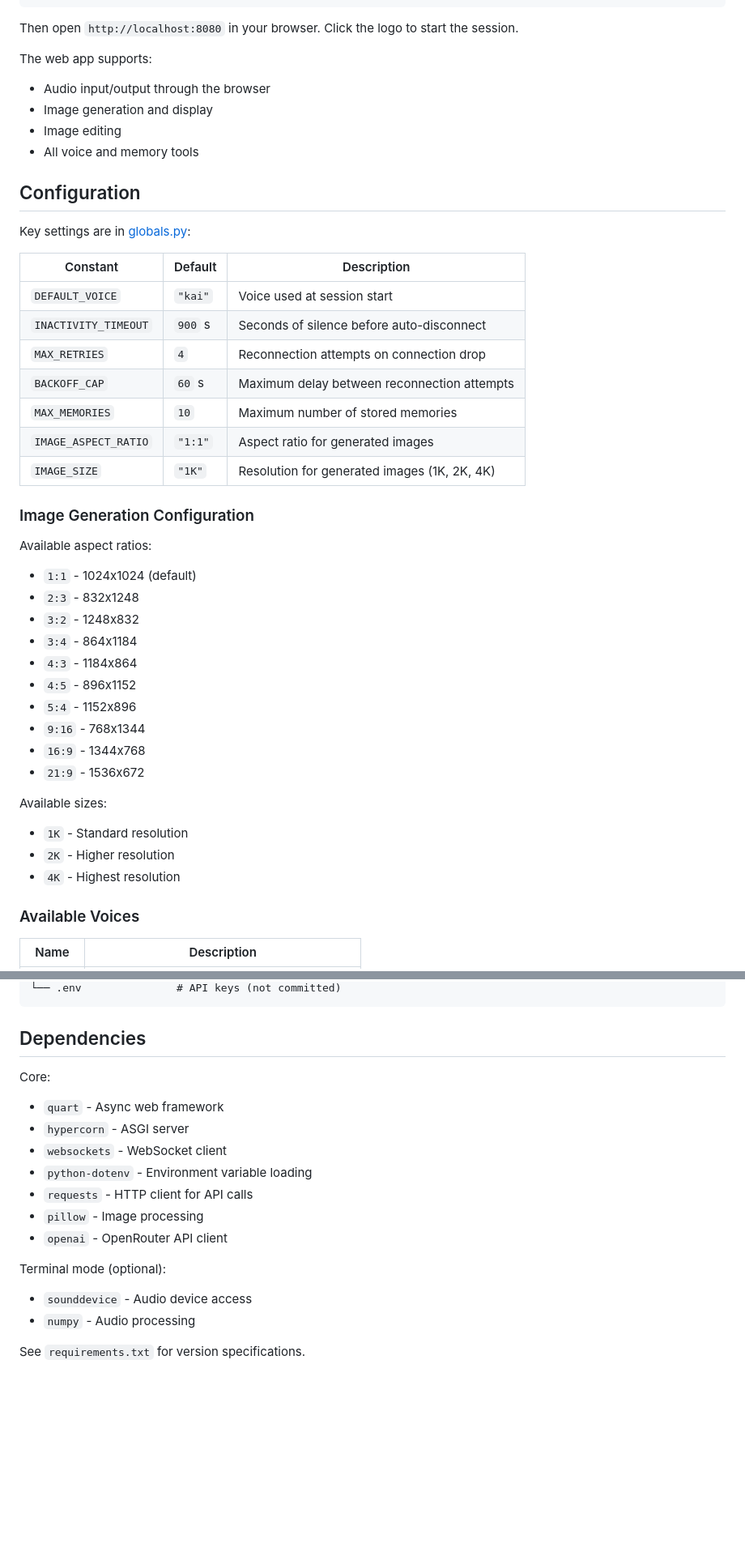
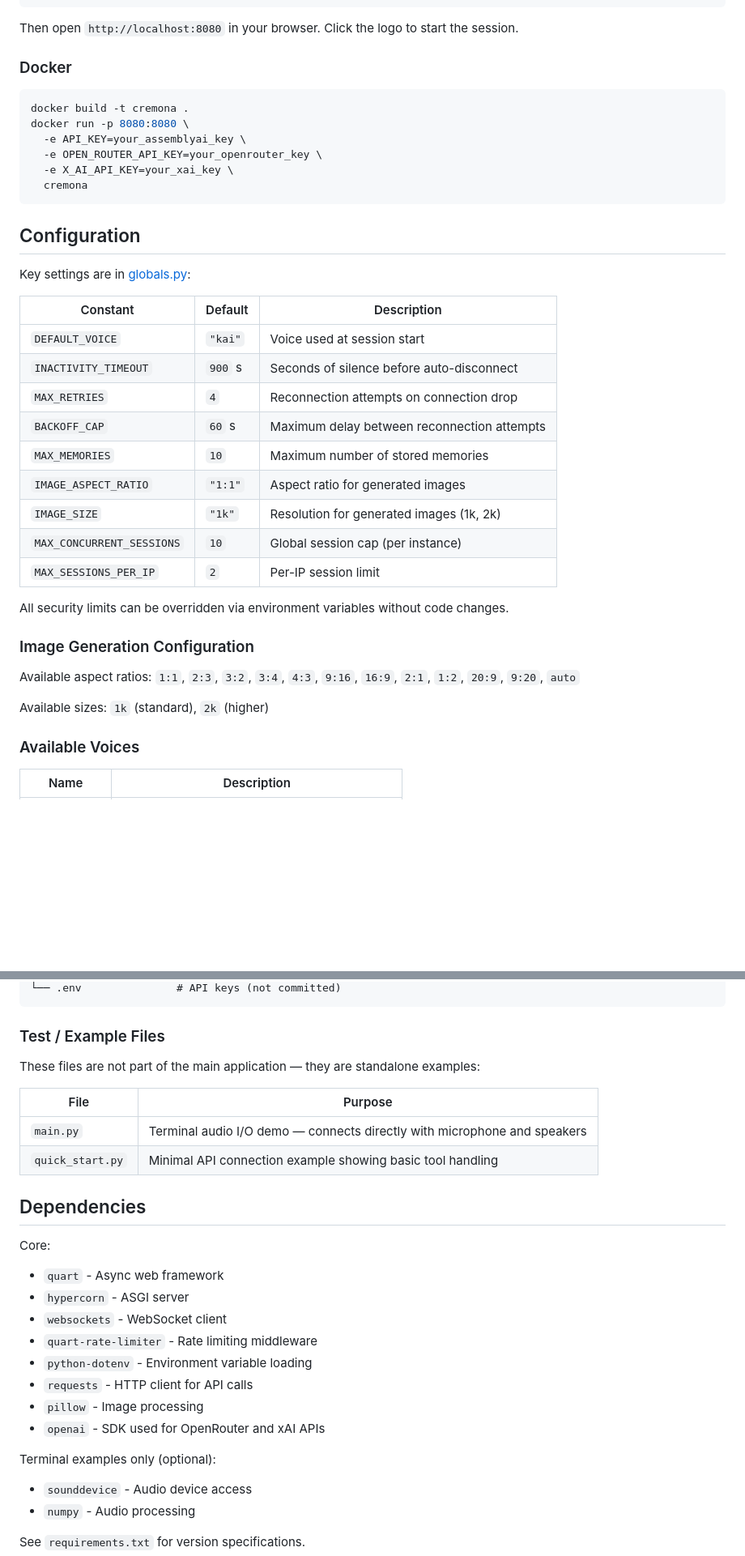
Before and after one commit to roscommonsystems/Cremona, a Markdown page: README.md, 2 parts joined by grey strips. Shown at 81% size. GitHub-like rendering; blank space fills up the shorter version.

````diff
--- a/README.md
+++ b/README.md
@@ -83,44 +76,40 @@ python app.py
 
 Then open `http://localhost:8080` in your browser. Click the logo to start the session.
 
-The web app supports:
-- Audio input/output through the browser
-- Image generation and display
-- Image editing
-- All voice and memory tools
+### Docker
+
+```bash
+docker build -t cremona .
+docker run -p 8080:8080 \
+  -e API_KEY=your_assemblyai_key \
+  -e OPEN_ROUTER_API_KEY=your_openrouter_key \
+  -e X_AI_API_KEY=your_xai_key \
+  cremona
+```
 
 ## Configuration
 
 Key settings are in [globals.py](globals.py):
 
 | Constant | Default | Description |
-|---|---|---|
+| --- | --- | --- |
 | `DEFAULT_VOICE` | `"kai"` | Voice used at session start |
 | `INACTIVITY_TIMEOUT` | `900` s | Seconds of silence before auto-disconnect |
 | `MAX_RETRIES` | `4` | Reconnection attempts on connection drop |
 | `BACKOFF_CAP` | `60` s | Maximum delay between reconnection attempts |
 | `MAX_MEMORIES` | `10` | Maximum number of stored memories |
 | `IMAGE_ASPECT_RATIO` | `"1:1"` | Aspect ratio for generated images |
-| `IMAGE_SIZE` | `"1K"` | Resolution for generated images (1K, 2K, 4K) |
+| `IMAGE_SIZE` | `"1k"` | Resolution for generated images (1k, 2k) |
+| `MAX_CONCURRENT_SESSIONS` | `10` | Global session cap (per instance) |
+| `MAX_SESSIONS_PER_IP` | `2` | Per-IP session limit |
+
+All security limits can be overridden via environment variables without code changes.
 
 ### Image Generation Configuration
 
-Available aspect ratios:
-- `1:1` - 1024x1024 (default)
-- `2:3` - 832x1248
-- `3:2` - 1248x832
-- `3:4` - 864x1184
-- `4:3` - 1184x864
-- `4:5` - 896x1152
-- `5:4` - 1152x896
-- `9:16` - 768x1344
-- `16:9` - 1344x768
-- `21:9` - 1536x672
+Available aspect ratios: `1:1`, `2:3`, `3:2`, `3:4`, `4:3`, `9:16`, `16:9`, `2:1`, `1:2`, `20:9`, `9:20`, `auto`
 
-Available sizes:
-- `1K` - Standard resolution
-- `2K` - Higher resolution
-- `4K` - Highest resolution
+Available sizes: `1k` (standard), `2k` (higher)
 
 ### Available Voices
 
@@ -171,18 +177,30 @@ speechtospeech_test/
 └── .env               # API keys (not committed)
 ```
+
+### Test / Example Files
+
+These files are not part of the main application — they are standalone examples:
+
+| File | Purpose |
+| --- | --- |
+| `main.py` | Terminal audio I/O demo — connects directly with microphone and speakers |
+| `quick_start.py` | Minimal API connection example showing basic tool handling |
 
 ## Dependencies
 
 Core:
+
 - `quart` - Async web framework
 - `hypercorn` - ASGI server
 - `websockets` - WebSocket client
+- `quart-rate-limiter` - Rate limiting middleware
 - `python-dotenv` - Environment variable loading
 - `requests` - HTTP client for API calls
 - `pillow` - Image processing
-- `openai` - OpenRouter API client
+- `openai` - SDK used for OpenRouter and xAI APIs
 
-Terminal mode (optional):
+Terminal examples only (optional):
+
 - `sounddevice` - Audio device access
 - `numpy` - Audio processing
 
````
Also changed, not shown: other parts of README.md (+56 -46 lines).
